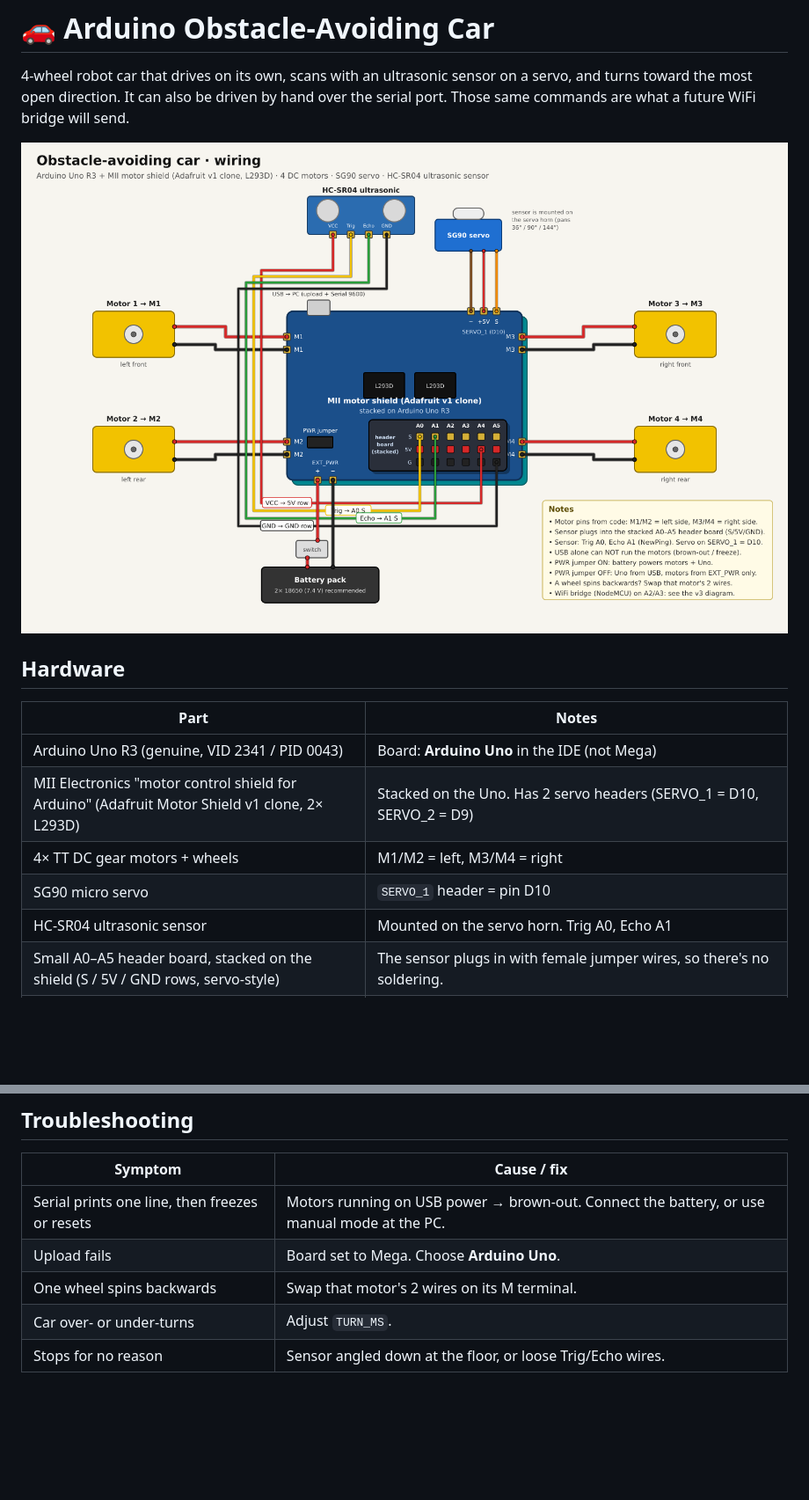
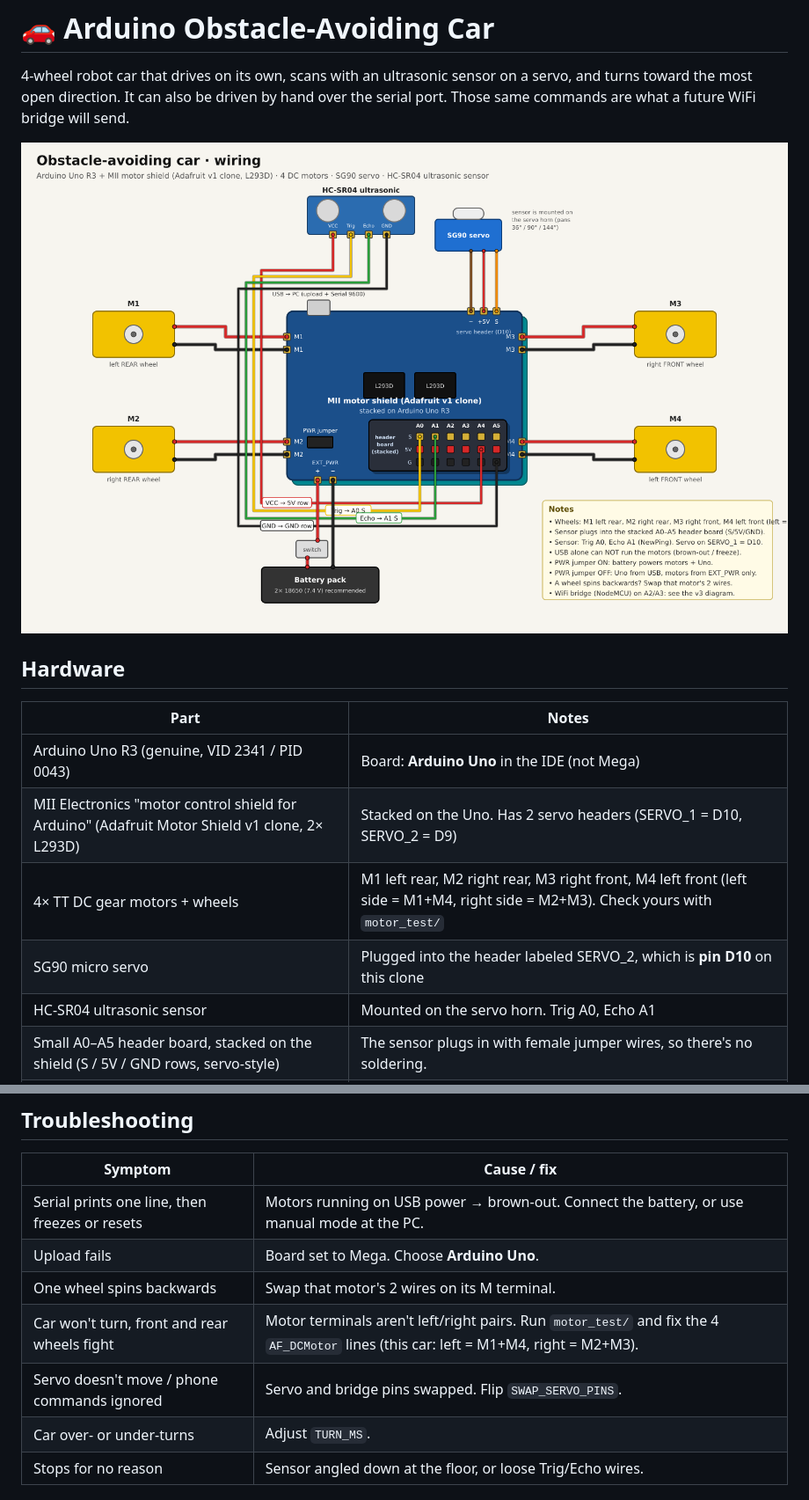
Before and after one commit to fgomecs/arduino-obstacle-car, a Markdown page: README.md, 2 parts joined by grey strips. Shown at 88% size. Drawn GitHub-style; pictures changed too: docs/wiring.png; blank space fills up the shorter version.

```diff
--- a/README.md
+++ b/README.md
@@ -10,8 +10,8 @@
 |---|---|
 | Arduino Uno R3 (genuine, VID 2341 / PID 0043) | Board: **Arduino Uno** in the IDE (not Mega) |
 | MII Electronics "motor control shield for Arduino" (Adafruit Motor Shield v1 clone, 2× L293D) | Stacked on the Uno. Has 2 servo headers (SERVO_1 = D10, SERVO_2 = D9) |
-| 4× TT DC gear motors + wheels | M1/M2 = left, M3/M4 = right |
-| SG90 micro servo | `SERVO_1` header = pin D10 |
+| 4× TT DC gear motors + wheels | M1 left rear, M2 right rear, M3 right front, M4 left front (left side = M1+M4, right side = M2+M3). Check yours with `motor_test/` |
+| SG90 micro servo | Plugged into the header labeled SERVO_2, which is **pin D10** on this clone |
 | HC-SR04 ultrasonic sensor | Mounted on the servo horn. Trig A0, Echo A1 |
 | Small A0–A5 header board, stacked on the shield (S / 5V / GND rows, servo-style) | The sensor plugs in with female jumper wires, so there's no soldering. |
 | NodeMCU ESP8266 (ESP-12E, CP2102 USB) | v3 WiFi bridge, on the free SER1 servo header. Windows needs the Silicon Labs CP210x driver to see its COM port. |
@@ -137,6 +135,8 @@ The servo is on the **SERVO_2** header. The NodeMCU uses the free **SER1** heade
 | Serial prints one line, then freezes or resets | Motors running on USB power → brown-out. Connect the battery, or use manual mode at the PC. |
 | Upload fails | Board set to Mega. Choose **Arduino Uno**. |
 | One wheel spins backwards | Swap that motor's 2 wires on its M terminal. |
+| Car won't turn, front and rear wheels fight | Motor terminals aren't left/right pairs. Run `motor_test/` and fix the 4 `AF_DCMotor` lines (this car: left = M1+M4, right = M2+M3). |
+| Servo doesn't move / phone commands ignored | Servo and bridge pins swapped. Flip `SWAP_SERVO_PINS`. |
 | Car over- or under-turns | Adjust `TURN_MS`. |
 | Stops for no reason | Sensor angled down at the floor, or loose Trig/Echo wires. |
 
```
Also changed, not shown: other parts of README.md (+8 -10 lines), docs/wiring-wifi.png, 7 other files.
